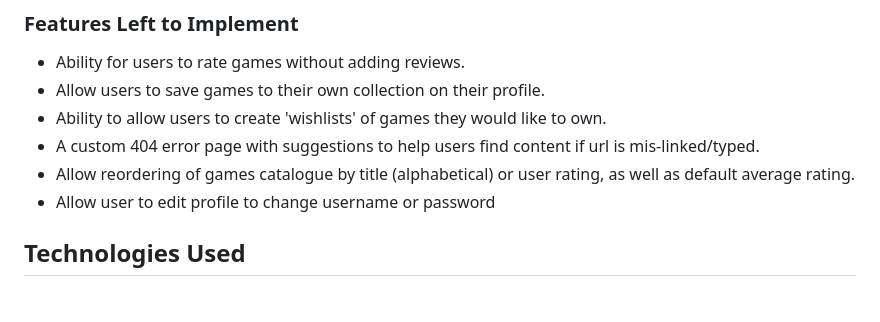
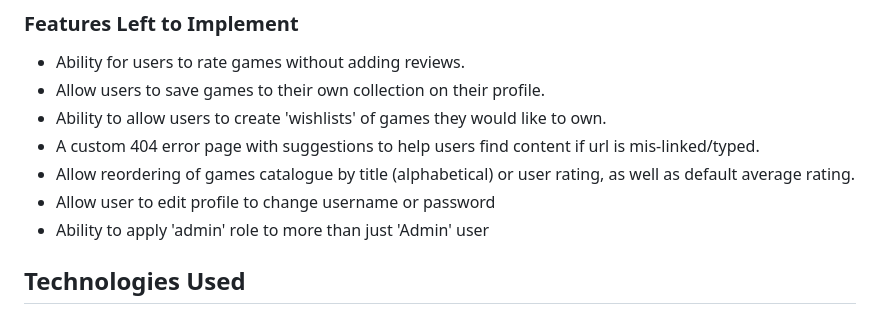
Before and after one commit to NickChapman1988/game-shelf, a Markdown page: README.md, the part around the change. GitHub-like rendering.

```diff
--- a/README.md
+++ b/README.md
@@ -138,6 +138,7 @@ The site allows users to add new reviews and edit their existing ones. Users can
 * A custom 404 error page with suggestions to help users find content if url is mis-linked/typed.
 * Allow reordering of games catalogue by title (alphabetical) or user rating, as well as default average rating.
 * Allow user to edit profile to change username or password
+* Ability to apply 'admin' role to more than just 'Admin' user
 
 ## Technologies Used
 
```
Also changed, not shown: TESTING.md (+16 -5 lines), static/images/aria-id-improved.png (added), static/images/aria-id.png (added), 2 other files.
